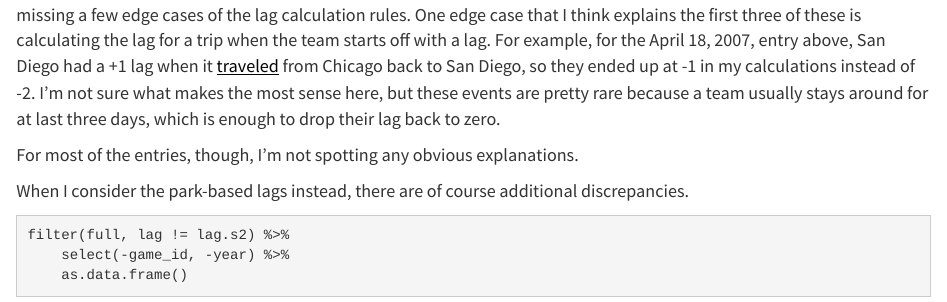
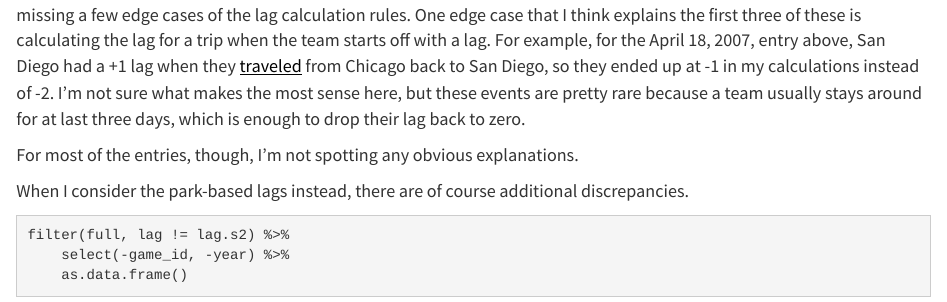
Before and after one commit to kyleam/mlb-rundiff, an R Markdown document (rmd/lag-calculation-checks.Rmd): the page in a window 1100 px wide, from 6720 px down. Rendered offline with R 4.5, knitr and Pandoc, with nearby package versions; some code elsewhere in the file could not run offline.

Commit message:
rmds: Fix some typos

```diff
--- a/rmd/lag-calculation-checks.Rmd
+++ b/rmd/lag-calculation-checks.Rmd
@@ -353,11 +353,12 @@ seem right, so that probably indicates that I'm missing a few edge
 cases of the lag calculation rules.  One edge case that I think
 explains the first three of these is calculating the lag for a trip
 when the team starts off with a lag.  For example, for the April 18,
-2007, entry above, San Diego had a +1 lag when it [traveled][sdn] from
-Chicago back to San Diego, so they ended up at -1 in my calculations
-instead of -2.  I'm not sure what makes the most sense here, but these
-events are pretty rare because a team usually stays around for at last
-three days, which is enough to drop their lag back to zero.
+2007, entry above, San Diego had a +1 lag when they [traveled][sdn]
+from Chicago back to San Diego, so they ended up at -1 in my
+calculations instead of -2.  I'm not sure what makes the most sense
+here, but these events are pretty rare because a team usually stays
+around for at last three days, which is enough to drop their lag back
+to zero.
 
 For most of the entries, though, I'm not spotting any obvious
 explanations.
```
Also changed, not shown: rmd/rundiff-split-2011.Rmd (+1 -1 lines).
